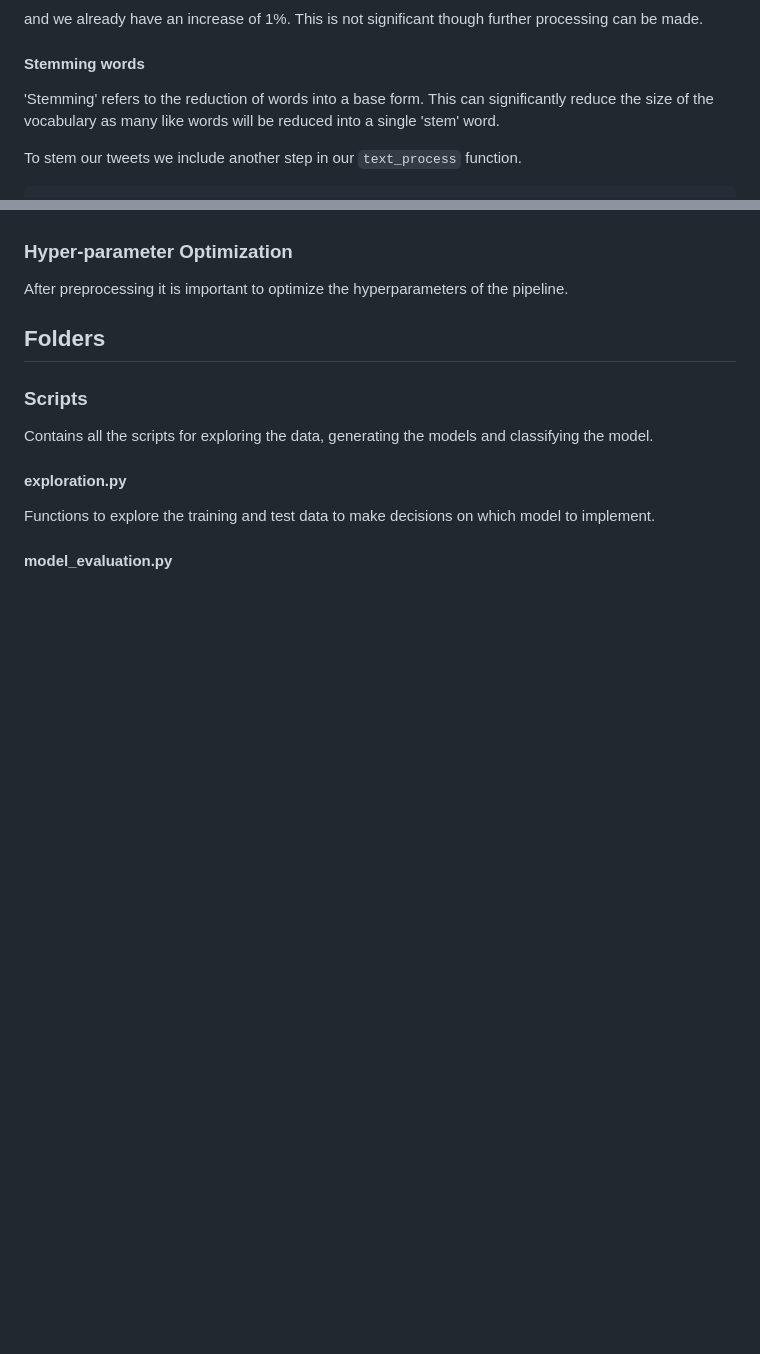
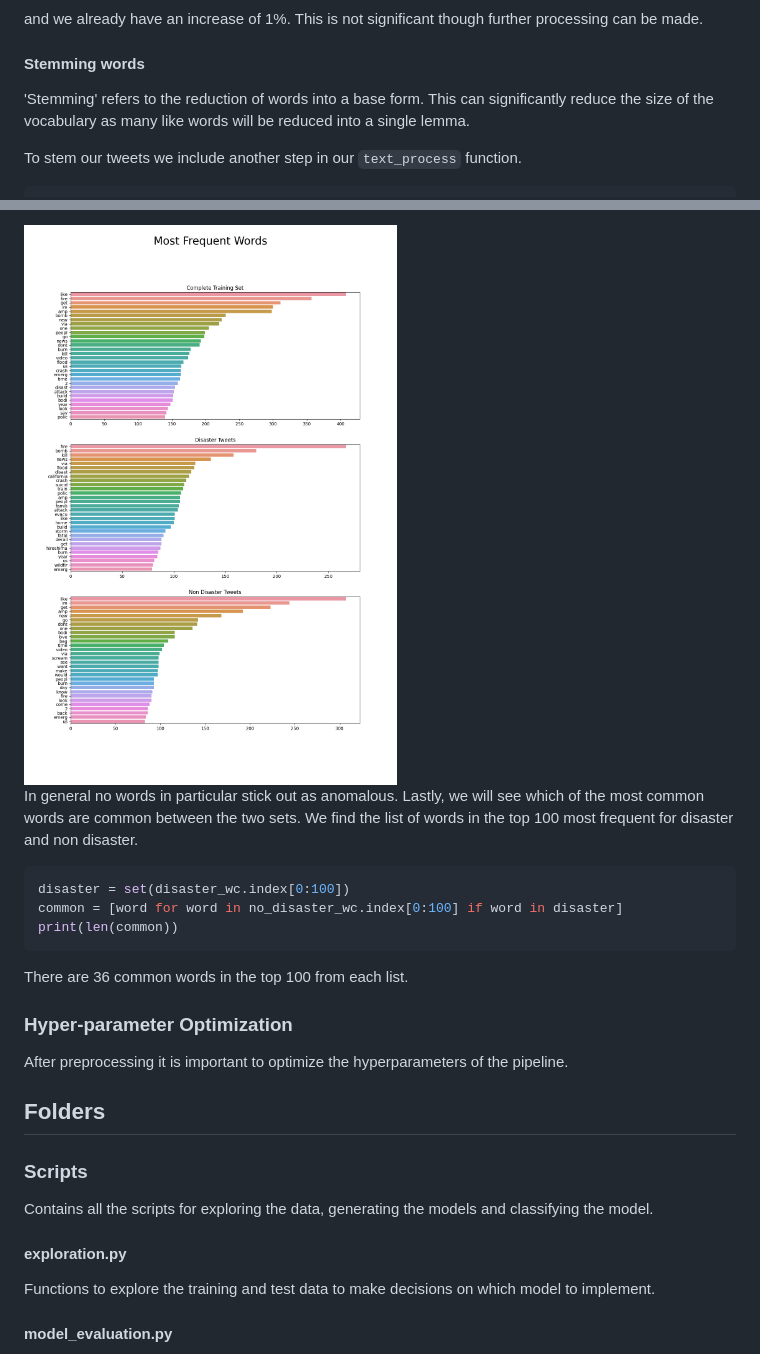
Before and after one commit to lackos/Disaster_Tweet_Classifier-NLP-, a Markdown page: README.md, 2 parts joined by grey strips. Drawn GitHub-style; pictures changed too: Output/Plots/Word_counts.png (added); blank space fills up the shorter version.

````diff
--- a/README.md
+++ b/README.md
@@ -207,7 +207,7 @@ and we already have an increase of 1%. This is not significant though further pr
 
 #### Stemming words
 
-'Stemming' refers to the reduction of words into a base form. This can significantly reduce the size of the vocabulary as many like words will be reduced into a single 'stem' word.
+'Stemming' refers to the reduction of words into a base form. This can significantly reduce the size of the vocabulary as many like words will be reduced into a single lemma.
 
 To stem our tweets we include another step in our `text_process` function.
 
@@ -252,3 +298,14 @@ Coming soon...
+<img src='Output/Plots/Word_counts.png' width='800'>
+
+In general no words in particular stick out as anomalous. Lastly, we will see which of the most common words are common between the two sets. We find the list of words in the top 100 most frequent for disaster and non disaster.
+
+```python
+disaster = set(disaster_wc.index[0:100])
+common = [word for word in no_disaster_wc.index[0:100] if word in disaster]
+print(len(common))
+```
+
+There are 36 common words in the top 100 from each list.
 
 ### Hyper-parameter Optimization
 After preprocessing it is important to optimize the hyperparameters of the pipeline.
````
Also changed, not shown: other parts of README.md (+49 -3 lines), 4 other files.
